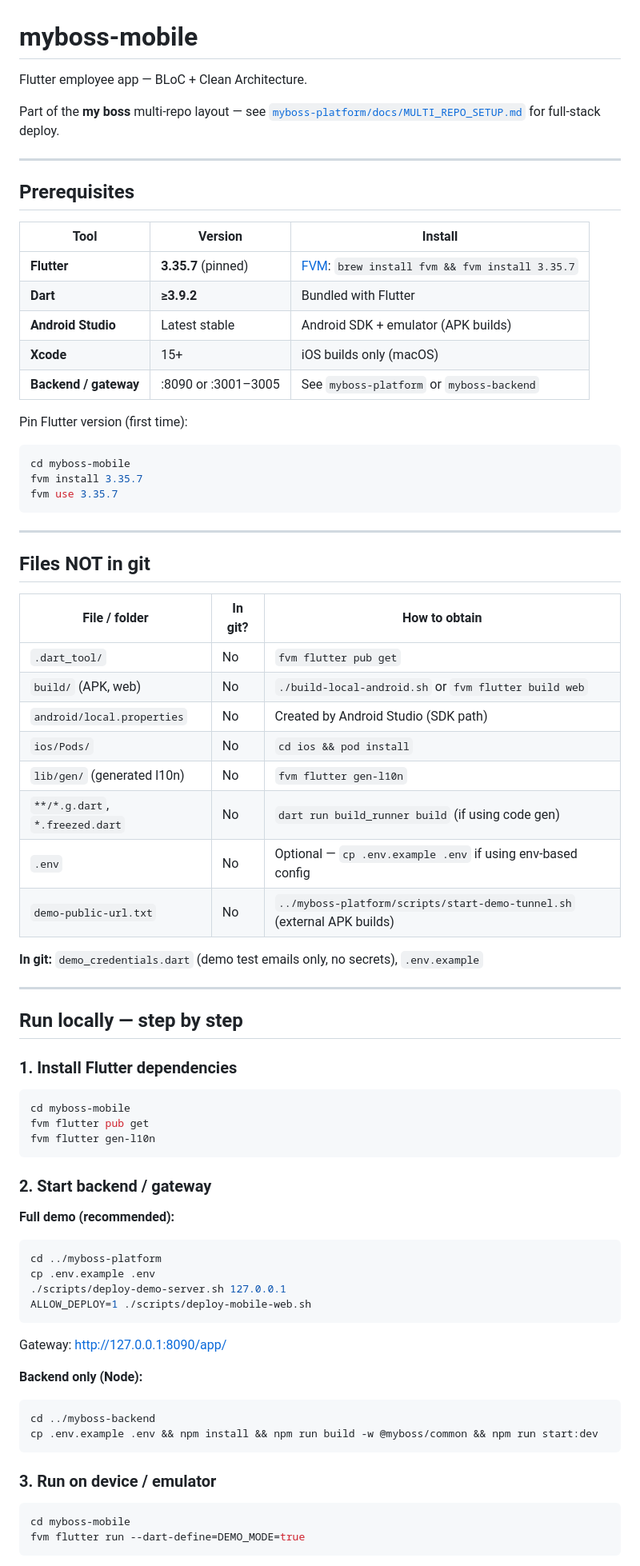
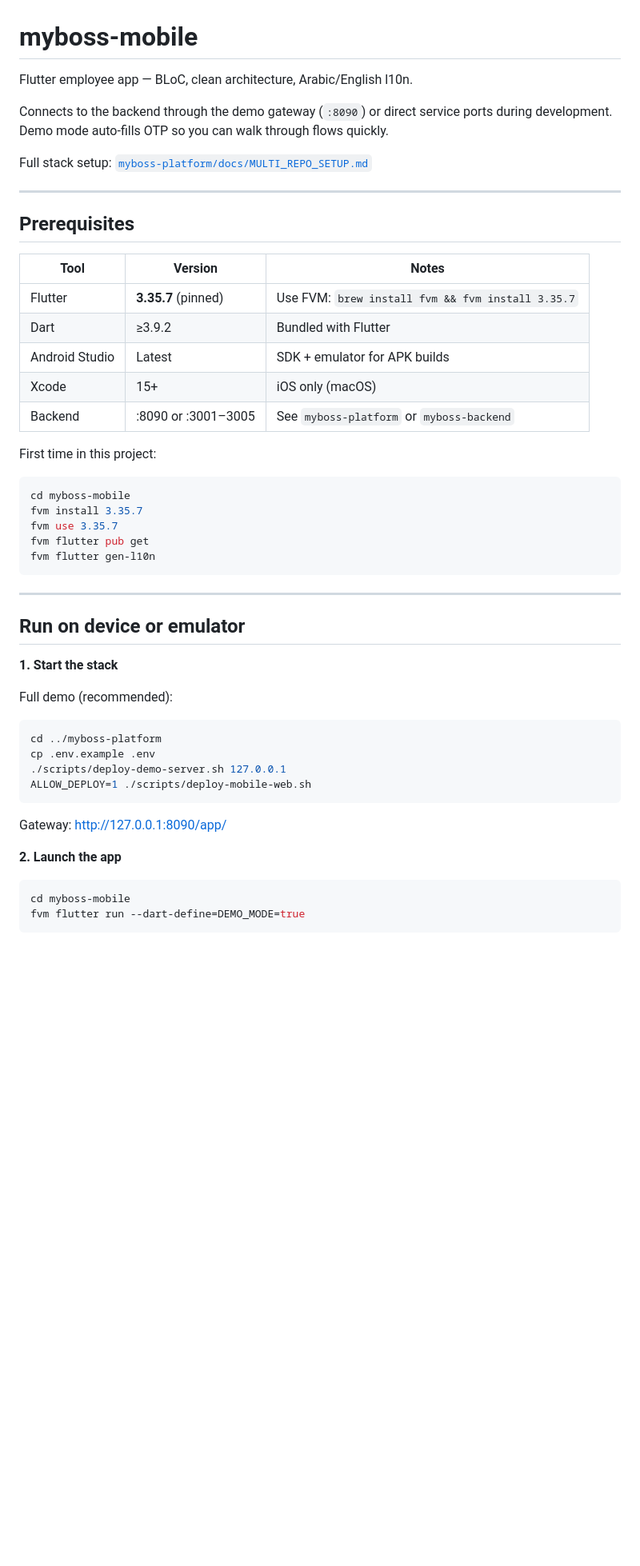
Before and after one commit to areejobaid17894-blip/myboss-mobile, a Markdown page: README.md, the part around one of its changes. Shown at 80% size. Rendered like a GitHub page; blank space fills up the shorter version.

Commit message:
Rewrite README for expert developer tone.
Remove git workflow content; focus on architecture, run, and deploy.

Co-authored-by: Cursor <cursoragent@cursor.com>

````diff
--- a/README.md
+++ b/README.md
@@ -1,61 +1,40 @@
 # myboss-mobile
 
-Flutter employee app — BLoC + Clean Architecture.
+Flutter employee app — BLoC, clean architecture, Arabic/English l10n.
 
-Part of the **my boss** multi-repo layout — see [`myboss-platform/docs/MULTI_REPO_SETUP.md`](../myboss-platform/docs/MULTI_REPO_SETUP.md) for full-stack deploy.
+Connects to the backend through the demo gateway (`:8090`) or direct service ports during development. Demo mode auto-fills OTP so you can walk through flows quickly.
+
+Full stack setup: [`myboss-platform/docs/MULTI_REPO_SETUP.md`](../myboss-platform/docs/MULTI_REPO_SETUP.md)
 
 ---
 
 ## Prerequisites
 
-| Tool | Version | Install |
-|------|---------|---------|
-| **Flutter** | **3.35.7** (pinned) | [FVM](https://fvm.app): `brew install fvm && fvm install 3.35.7` |
-| **Dart** | **≥3.9.2** | Bundled with Flutter |
-| **Android Studio** | Latest stable | Android SDK + emulator (APK builds) |
-| **Xcode** | 15+ | iOS builds only (macOS) |
-| **Backend / gateway** | :8090 or :3001–3005 | See `myboss-platform` or `myboss-backend` |
+| Tool | Version | Notes |
+|------|---------|-------|
+| Flutter | **3.35.7** (pinned) | Use FVM: `brew install fvm && fvm install 3.35.7` |
+| Dart | ≥3.9.2 | Bundled with Flutter |
+| Android Studio | Latest | SDK + emulator for APK builds |
+| Xcode | 15+ | iOS only (macOS) |
+| Backend | :8090 or :3001–3005 | See `myboss-platform` or `myboss-backend` |
 
-Pin Flutter version (first time):
+First time in this project:
 
 ```bash
 cd myboss-mobile
 fvm install 3.35.7
 fvm use 3.35.7
+fvm flutter pub get
+fvm flutter gen-l10n
 ```
 
 ---
 
-## Files NOT in git
+## Run on device or emulator
 
-| File / folder | In git? | How to obtain |
-|---------------|---------|---------------|
-| `.dart_tool/` | No | `fvm flutter pub get` |
-| `build/` (APK, web) | No | `./build-local-android.sh` or `fvm flutter build web` |
-| `android/local.properties` | No | Created by Android Studio (SDK path) |
-| `ios/Pods/` | No | `cd ios && pod install` |
-| `lib/gen/` (generated l10n) | No | `fvm flutter gen-l10n` |
-| `**/*.g.dart`, `*.freezed.dart` | No | `dart run build_runner build` (if using code gen) |
-| `.env` | No | Optional — `cp .env.example .env` if using env-based config |
-| `demo-public-url.txt` | No | `../myboss-platform/scripts/start-demo-tunnel.sh` (external APK builds) |
+**1. Start the stack**
 
-**In git:** `demo_credentials.dart` (demo test emails only, no secrets), `.env.example`
-
----
-
-## Run locally — step by step
-
-### 1. Install Flutter dependencies
-
-```bash
-cd myboss-mobile
-fvm flutter pub get
-fvm flutter gen-l10n
-```
-
-### 2. Start backend / gateway
-
-**Full demo (recommended):**
+Full demo (recommended):
 
 ```bash
 cd ../myboss-platform
@@ -66,14 +45,7 @@ ALLOW_DEPLOY=1 ./scripts/deploy-mobile-web.sh
 
 Gateway: http://127.0.0.1:8090/app/
 
-**Backend only (Node):**
-
-```bash
-cd ../myboss-backend
-cp .env.example .env && npm install && npm run build -w @myboss/common && npm run start:dev
-```
-
-### 3. Run on device / emulator
+**2. Launch the app**
 
 ```bash
 cd myboss-mobile
````
Also changed, not shown: other parts of README.md (+55 -89 lines).
